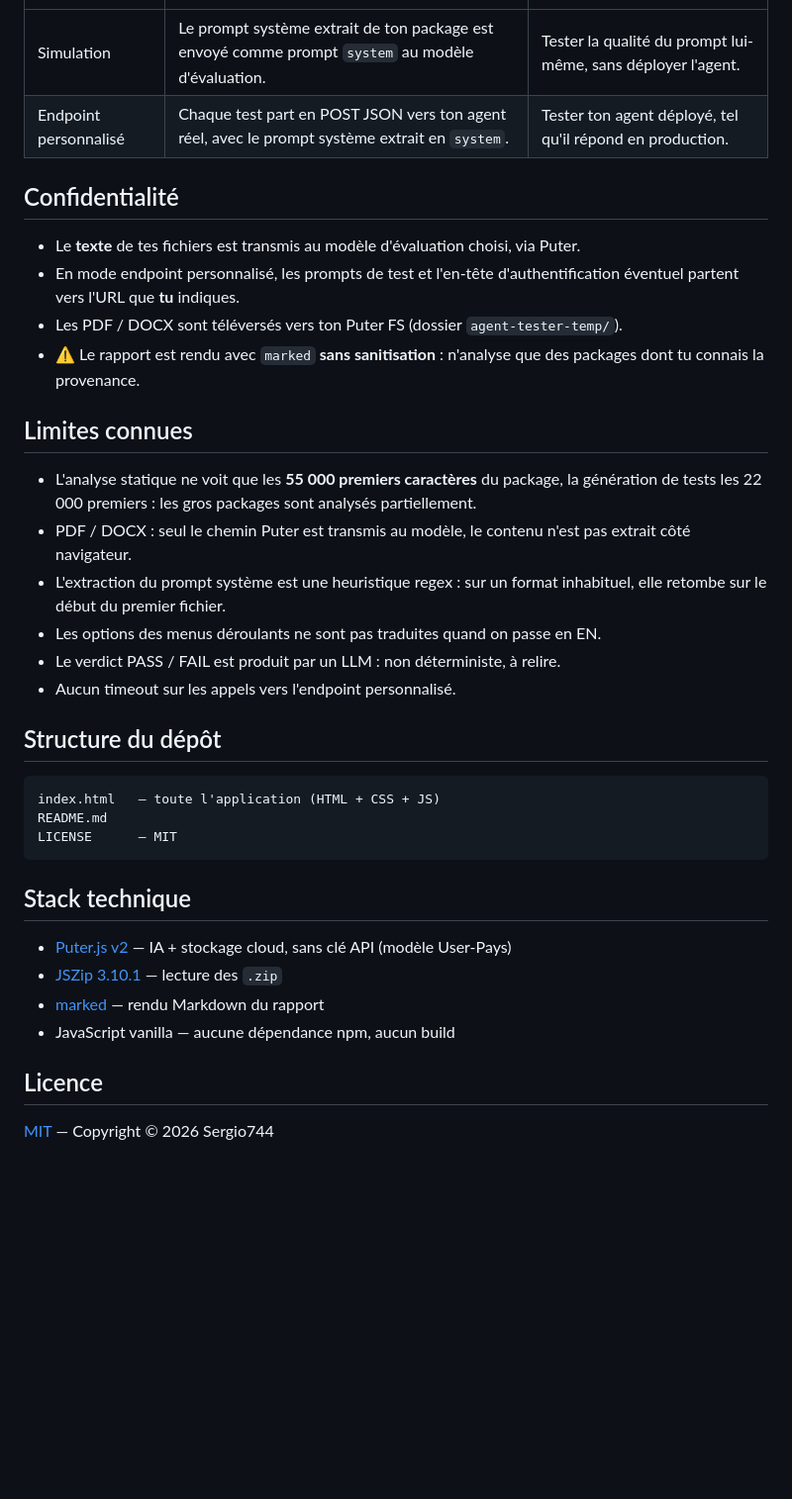
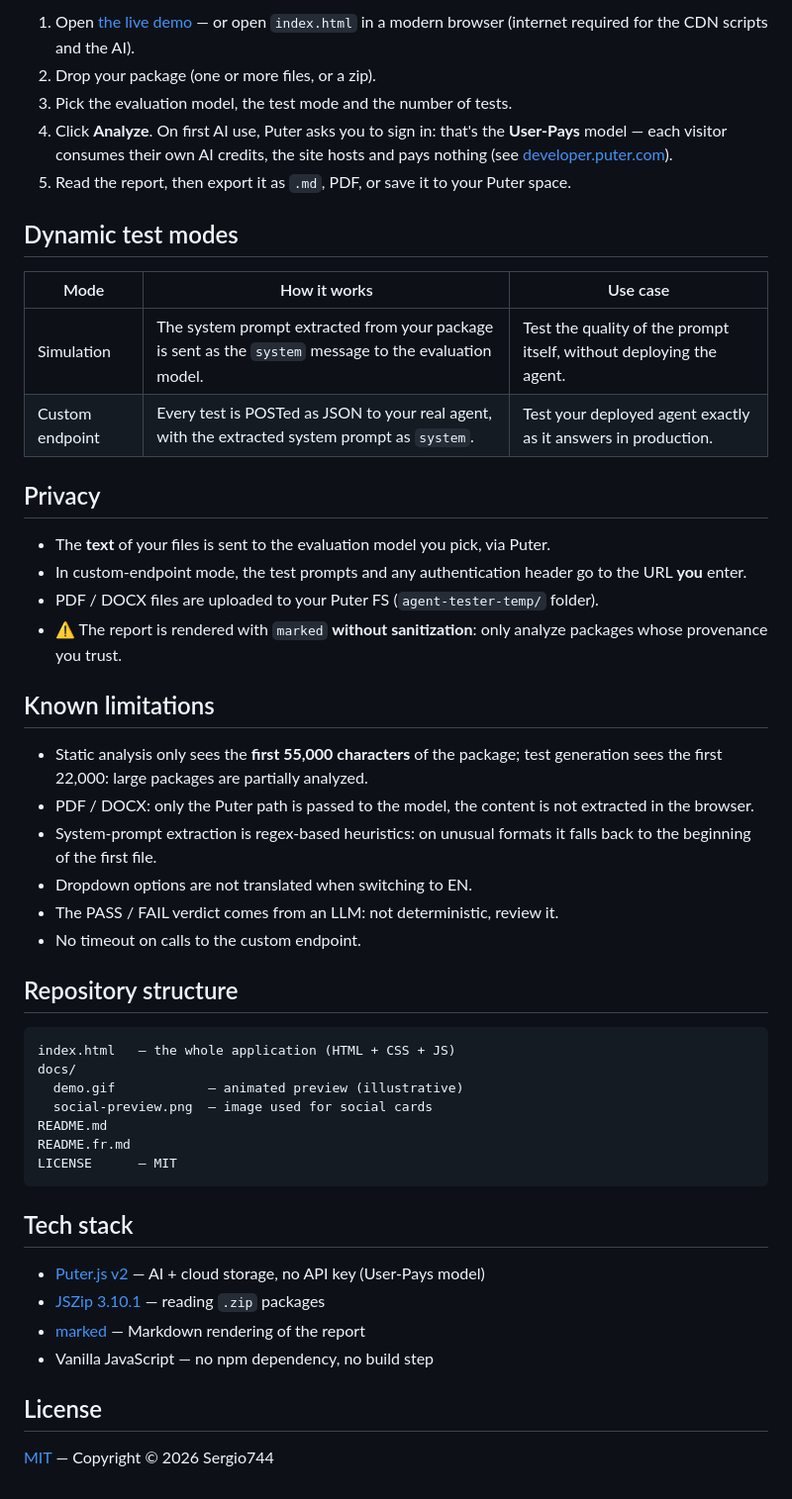
Before and after one commit to Sergio744/Agent-Tester, a Markdown page: README.md, the part around one of its changes. Shown at 99% size. Rendered like a GitHub page; blank space fills up the shorter version.

````diff
--- a/README.md
+++ b/README.md
@@ -45,38 +45,51 @@ Tu as un agent (Custom GPT, LangChain, CrewAI, AutoGen… peu importe la forme :
+1. Open [the live demo](https://sergio744.github.io/Agent-Tester/) — or open `index.html` in a modern browser (internet required for the CDN scripts and the AI).
+2. Drop your package (one or more files, or a zip).
+3. Pick the evaluation model, the test mode and the number of tests.
+4. Click **Analyze**. On first AI use, Puter asks you to sign in: that's the **User-Pays** model — each visitor consumes their own AI credits, the site hosts and pays nothing (see [developer.puter.com](https://developer.puter.com/)).
+5. Read the report, then export it as `.md`, PDF, or save it to your Puter space.
+
+## Dynamic test modes
+
+| Mode | How it works | Use case |
 |---|---|---|
-| Simulation | Le prompt système extrait de ton package est envoyé comme prompt `system` au modèle d'évaluation. | Tester la qualité du prompt lui-même, sans déployer l'agent. |
-| Endpoint personnalisé | Chaque test part en POST JSON vers ton agent réel, avec le prompt système extrait en `system`. | Tester ton agent déployé, tel qu'il répond en production. |
+| Simulation | The system prompt extracted from your package is sent as the `system` message to the evaluation model. | Test the quality of the prompt itself, without deploying the agent. |
+| Custom endpoint | Every test is POSTed as JSON to your real agent, with the extracted system prompt as `system`. | Test your deployed agent exactly as it answers in production. |
 
-## Confidentialité
+## Privacy
 
-- Le **texte** de tes fichiers est transmis au modèle d'évaluation choisi, via Puter.
-- En mode endpoint personnalisé, les prompts de test et l'en-tête d'authentification éventuel partent vers l'URL que **tu** indiques.
-- Les PDF / DOCX sont téléversés vers ton Puter FS (dossier `agent-tester-temp/`).
-- ⚠️ Le rapport est rendu avec `marked` **sans sanitisation** : n'analyse que des packages dont tu connais la provenance.
+- The **text** of your files is sent to the evaluation model you pick, via Puter.
+- In custom-endpoint mode, the test prompts and any authentication header go to the URL **you** enter.
+- PDF / DOCX files are uploaded to your Puter FS (`agent-tester-temp/` folder).
+- ⚠️ The report is rendered with `marked` **without sanitization**: only analyze packages whose provenance you trust.
 
-## Limites connues
+## Known limitations
 
-- L'analyse statique ne voit que les **55 000 premiers caractères** du package, la génération de tests les 22 000 premiers : les gros packages sont analysés partiellement.
-- PDF / DOCX : seul le chemin Puter est transmis au modèle, le contenu n'est pas extrait côté navigateur.
-- L'extraction du prompt système est une heuristique regex : sur un format inhabituel, elle retombe sur le début du premier fichier.
-- Les options des menus déroulants ne sont pas traduites quand on passe en EN.
-- Le verdict PASS / FAIL est produit par un LLM : non déterministe, à relire.
-- Aucun timeout sur les appels vers l'endpoint personnalisé.
+- Static analysis only sees the **first 55,000 characters** of the package; test generation sees the first 22,000: large packages are partially analyzed.
+- PDF / DOCX: only the Puter path is passed to the model, the content is not extracted in the browser.
+- System-prompt extraction is regex-based heuristics: on unusual formats it falls back to the beginning of the first file.
+- Dropdown options are not translated when switching to EN.
+- The PASS / FAIL verdict comes from an LLM: not deterministic, review it.
+- No timeout on calls to the custom endpoint.
 
-## Structure du dépôt
+## Repository structure
 
 ```
-index.html   — toute l'application (HTML + CSS + JS)
+index.html   — the whole application (HTML + CSS + JS)
+docs/
+  demo.gif            — animated preview (illustrative)
+  social-preview.png  — image used for social cards
 README.md
+README.fr.md
 LICENSE      — MIT
 ```
 
-## Stack technique
+## Tech stack
 
-- [Puter.js v2](https://developer.puter.com) — IA + stockage cloud, sans clé API (modèle User-Pays)
-- [JSZip 3.10.1](https://cdnjs.cloudflare.com/ajax/libs/jszip/3.10.1/jszip.min.js) — lecture des `.zip`
-- [marked](https://cdn.jsdelivr.net/npm/marked/marked.min.js) — rendu Markdown du rapport
-- JavaScript vanilla — aucune dépendance npm, aucun build
+- [Puter.js v2](https://developer.puter.com) — AI + cloud storage, no API key (User-Pays model)
+- [JSZip 3.10.1](https://cdnjs.cloudflare.com/ajax/libs/jszip/3.10.1/jszip.min.js) — reading `.zip` packages
+- [marked](https://cdn.jsdelivr.net/npm/marked/marked.min.js) — Markdown rendering of the report
+- Vanilla JavaScript — no npm dependency, no build step
 
-## Licence
+## License
 
 [MIT](LICENSE) — Copyright © 2026 Sergio744
````
Also changed, not shown: other parts of README.md (+32 -32 lines), README.fr.md (added, +95 -0 lines), docs/demo.gif (added), docs/social-preview.png (added).
